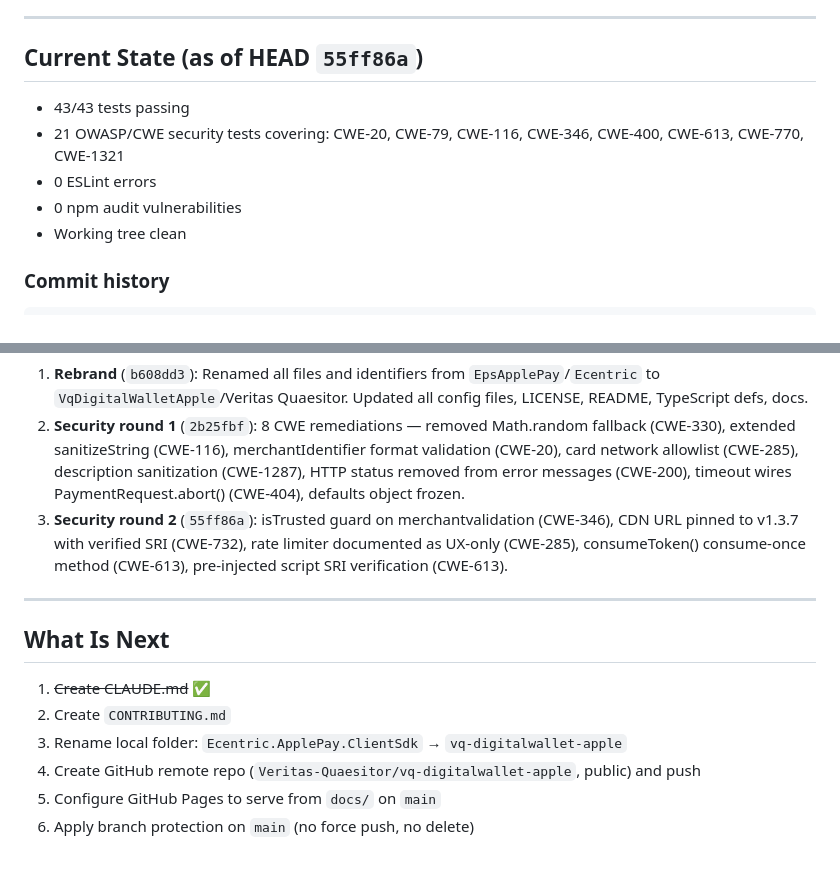
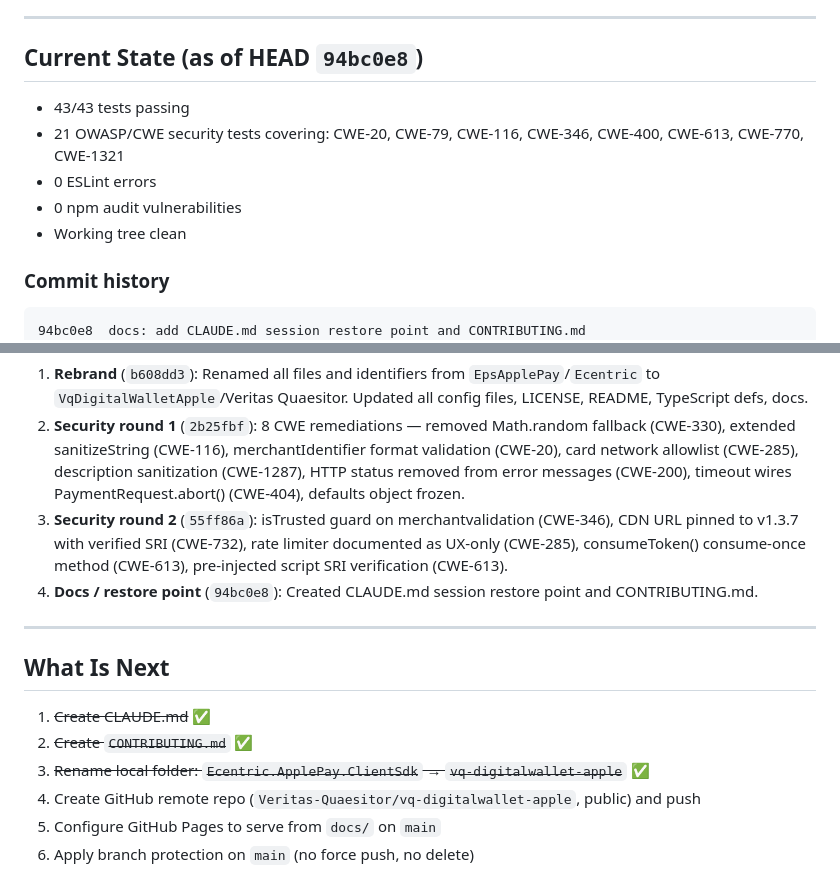
Before and after one commit to Veritas-Quaesitor/vq-digitalwallet-apple, a Markdown page: CLAUDE.md, 2 parts joined by grey strips. GitHub-like rendering.

Commit message:
docs: bump CLAUDE.md restore point to HEAD 94bc0e8
Update HEAD ref, commit history, What Was Done, and What Is Next
tick-boxes to reflect the two commits added since last restore point.

Co-Authored-By: Claude Sonnet 4.6 <noreply@anthropic.com>

````diff
--- a/CLAUDE.md
+++ b/CLAUDE.md
@@ -31,7 +31,7 @@ restore point for any new session on this project.
 
 ---
 
-## Current State (as of HEAD `55ff86a`)
+## Current State (as of HEAD `94bc0e8`)
 
 - 43/43 tests passing
 - 21 OWASP/CWE security tests covering: CWE-20, CWE-79, CWE-116, CWE-346, CWE-400, CWE-613, CWE-770, CWE-1321
@@ -41,6 +41,7 @@ restore point for any new session on this project.
 
 ### Commit history
 ```
+94bc0e8  docs: add CLAUDE.md session restore point and CONTRIBUTING.md
 55ff86a  security: harden OWASP findings 2, 6, 7, 9, 13 (43 tests, 21 CWE)
 2b25fbf  Security hardening: 8 CWE remediations from independent audit
 b608dd3  Rebrand EpsApplePay → vq-digitalwallet-apple v1.1.0 for public release
@@ -97,14 +98,15 @@ The `prepublishOnly` script runs `clean → build → test → lint` automatical
 1. **Rebrand** (`b608dd3`): Renamed all files and identifiers from `EpsApplePay`/`Ecentric` to `VqDigitalWalletApple`/Veritas Quaesitor. Updated all config files, LICENSE, README, TypeScript defs, docs.
 2. **Security round 1** (`2b25fbf`): 8 CWE remediations — removed Math.random fallback (CWE-330), extended sanitizeString (CWE-116), merchantIdentifier format validation (CWE-20), card network allowlist (CWE-285), description sanitization (CWE-1287), HTTP status removed from error messages (CWE-200), timeout wires PaymentRequest.abort() (CWE-404), defaults object frozen.
 3. **Security round 2** (`55ff86a`): isTrusted guard on merchantvalidation (CWE-346), CDN URL pinned to v1.3.7 with verified SRI (CWE-732), rate limiter documented as UX-only (CWE-285), consumeToken() consume-once method (CWE-613), pre-injected script SRI verification (CWE-613).
+4. **Docs / restore point** (`94bc0e8`): Created CLAUDE.md session restore point and CONTRIBUTING.md.
 
 ---
 
 ## What Is Next
 
 1. ~~Create CLAUDE.md~~ ✅
-2. Create `CONTRIBUTING.md`
-3. Rename local folder: `Ecentric.ApplePay.ClientSdk` → `vq-digitalwallet-apple`
+2. ~~Create `CONTRIBUTING.md`~~ ✅
+3. ~~Rename local folder: `Ecentric.ApplePay.ClientSdk` → `vq-digitalwallet-apple`~~ ✅
 4. Create GitHub remote repo (`Veritas-Quaesitor/vq-digitalwallet-apple`, public) and push
 5. Configure GitHub Pages to serve from `docs/` on `main`
 6. Apply branch protection on `main` (no force push, no delete)
````
